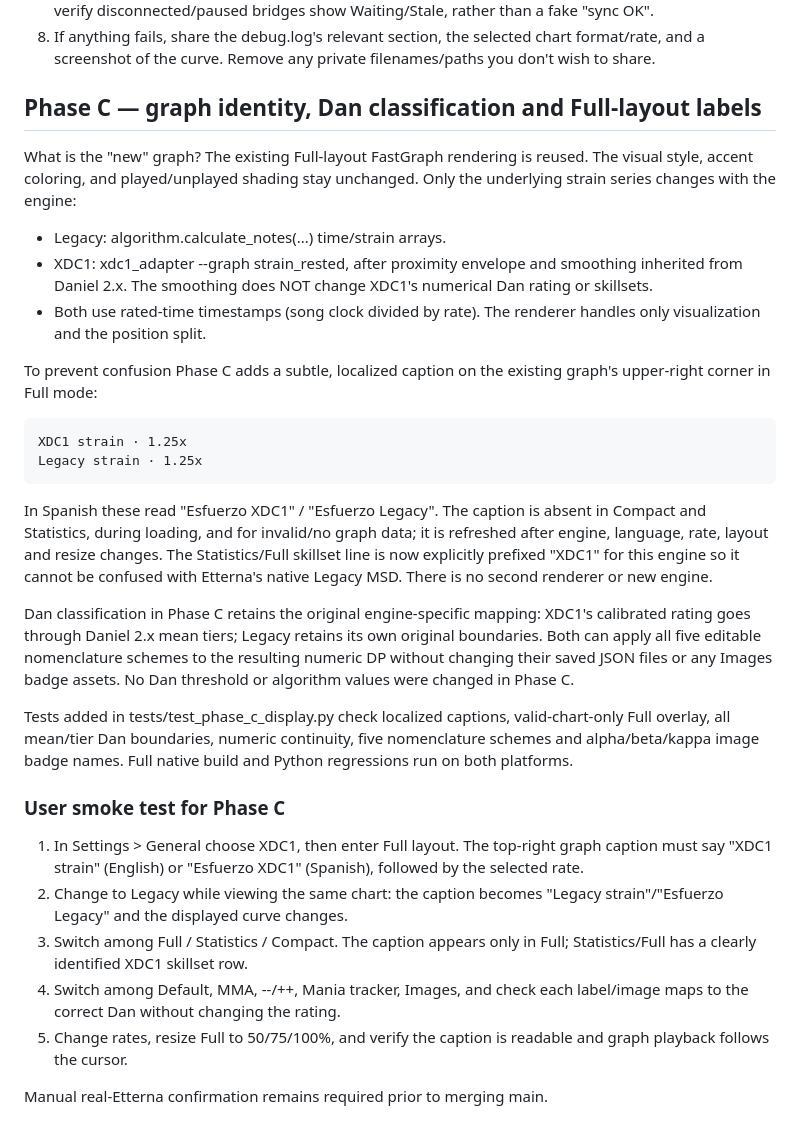
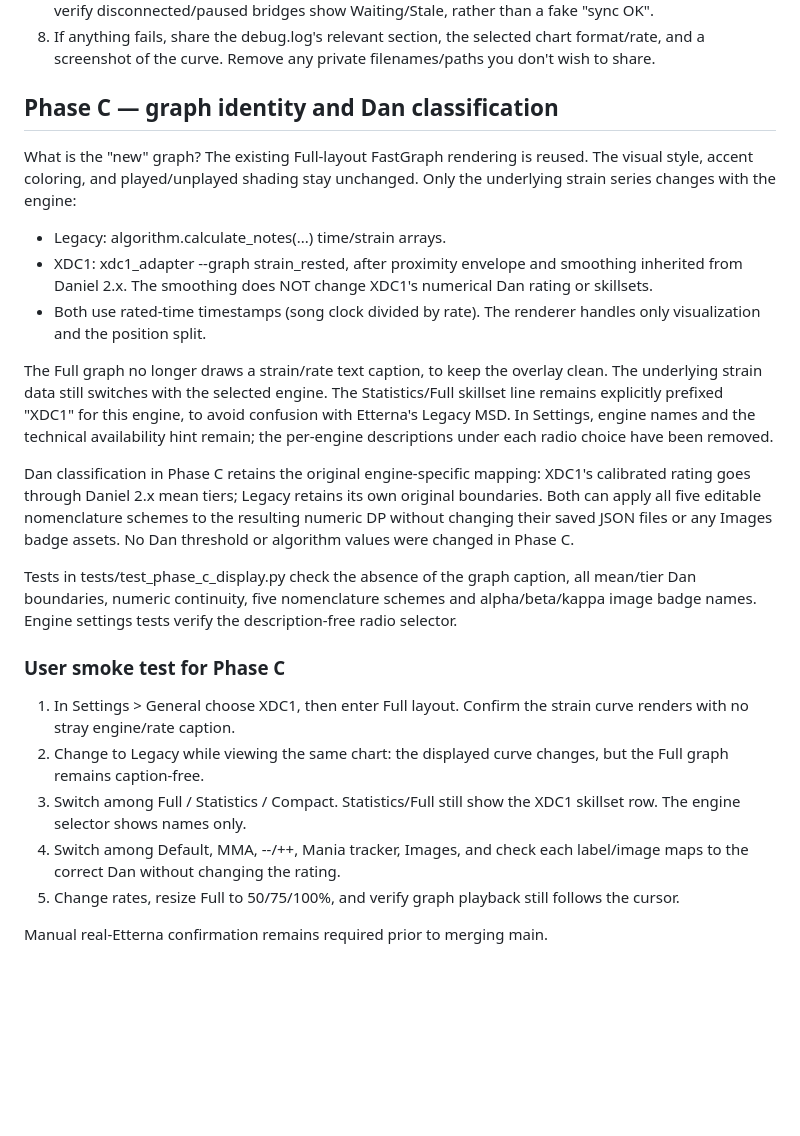
Before and after one commit to JoseMGS3/DanielEtterna, a Markdown page: docs/2.0-dev-notes.md, the part around the change. Rendered like a GitHub page; blank space fills up the shorter version.

Commit message:
Document minimal caption-free graph and compact engine selection

```diff
--- a/docs/2.0-dev-notes.md
+++ b/docs/2.0-dev-notes.md
@@ -331,7 +331,7 @@ different ratings because Legacy SR and XDC1 Dan use different scales.
    any private filenames/paths you don't wish to share.
 
 
-## Phase C — graph identity, Dan classification and Full-layout labels
+## Phase C — graph identity and Dan classification
 
 What is the "new" graph? The existing Full-layout FastGraph rendering is
 reused. The visual style, accent coloring, and played/unplayed shading stay
@@ -344,18 +344,12 @@ unchanged. Only the underlying strain series changes with the engine:
 - Both use rated-time timestamps (song clock divided by rate). The
   renderer handles only visualization and the position split.
 
-To prevent confusion Phase C adds a subtle, localized caption on the
-existing graph's upper-right corner in Full mode:
-
-    XDC1 strain · 1.25x
-    Legacy strain · 1.25x
-
-In Spanish these read "Esfuerzo XDC1" / "Esfuerzo Legacy".
-The caption is absent in Compact and Statistics, during loading, and
-for invalid/no graph data; it is refreshed after engine, language, rate,
-layout and resize changes. The Statistics/Full skillset line is now
-explicitly prefixed "XDC1" for this engine so it cannot be confused with
-Etterna's native Legacy MSD. There is no second renderer or new engine.
+The Full graph no longer draws a strain/rate text caption, to keep the
+overlay clean. The underlying strain data still switches with the selected
+engine. The Statistics/Full skillset line remains explicitly prefixed
+"XDC1" for this engine, to avoid confusion with Etterna's Legacy MSD.
+In Settings, engine names and the technical availability hint remain;
+the per-engine descriptions under each radio choice have been removed.
 
 Dan classification in Phase C retains the original engine-specific
 mapping: XDC1's calibrated rating goes through Daniel 2.x mean tiers;
@@ -364,23 +358,22 @@ editable nomenclature schemes to the resulting numeric DP without
 changing their saved JSON files or any Images badge assets. No Dan
 threshold or algorithm values were changed in Phase C.
 
-Tests added in tests/test_phase_c_display.py check localized captions,
-valid-chart-only Full overlay, all mean/tier Dan boundaries, numeric
-continuity, five nomenclature schemes and alpha/beta/kappa image badge
-names. Full native build and Python regressions run on both platforms.
+Tests in tests/test_phase_c_display.py check the absence of the graph
+caption, all mean/tier Dan boundaries, numeric continuity, five
+nomenclature schemes and alpha/beta/kappa image badge names. Engine
+settings tests verify the description-free radio selector.
 
 ### User smoke test for Phase C
 
-1. In Settings > General choose XDC1, then enter Full layout.
-   The top-right graph caption must say "XDC1 strain" (English) or
-   "Esfuerzo XDC1" (Spanish), followed by the selected rate.
-2. Change to Legacy while viewing the same chart: the caption becomes
-   "Legacy strain"/"Esfuerzo Legacy" and the displayed curve changes.
-3. Switch among Full / Statistics / Compact. The caption appears only in
-   Full; Statistics/Full has a clearly identified XDC1 skillset row.
+1. In Settings > General choose XDC1, then enter Full layout. Confirm
+   the strain curve renders with no stray engine/rate caption.
+2. Change to Legacy while viewing the same chart: the displayed curve
+   changes, but the Full graph remains caption-free.
+3. Switch among Full / Statistics / Compact. Statistics/Full still show
+   the XDC1 skillset row. The engine selector shows names only.
 4. Switch among Default, MMA, --/++, Mania tracker, Images, and check
    each label/image maps to the correct Dan without changing the rating.
-5. Change rates, resize Full to 50/75/100%, and verify the caption is
-   readable and graph playback follows the cursor.
+5. Change rates, resize Full to 50/75/100%, and verify graph playback
+   still follows the cursor.
 
 Manual real-Etterna confirmation remains required prior to merging main.
```
